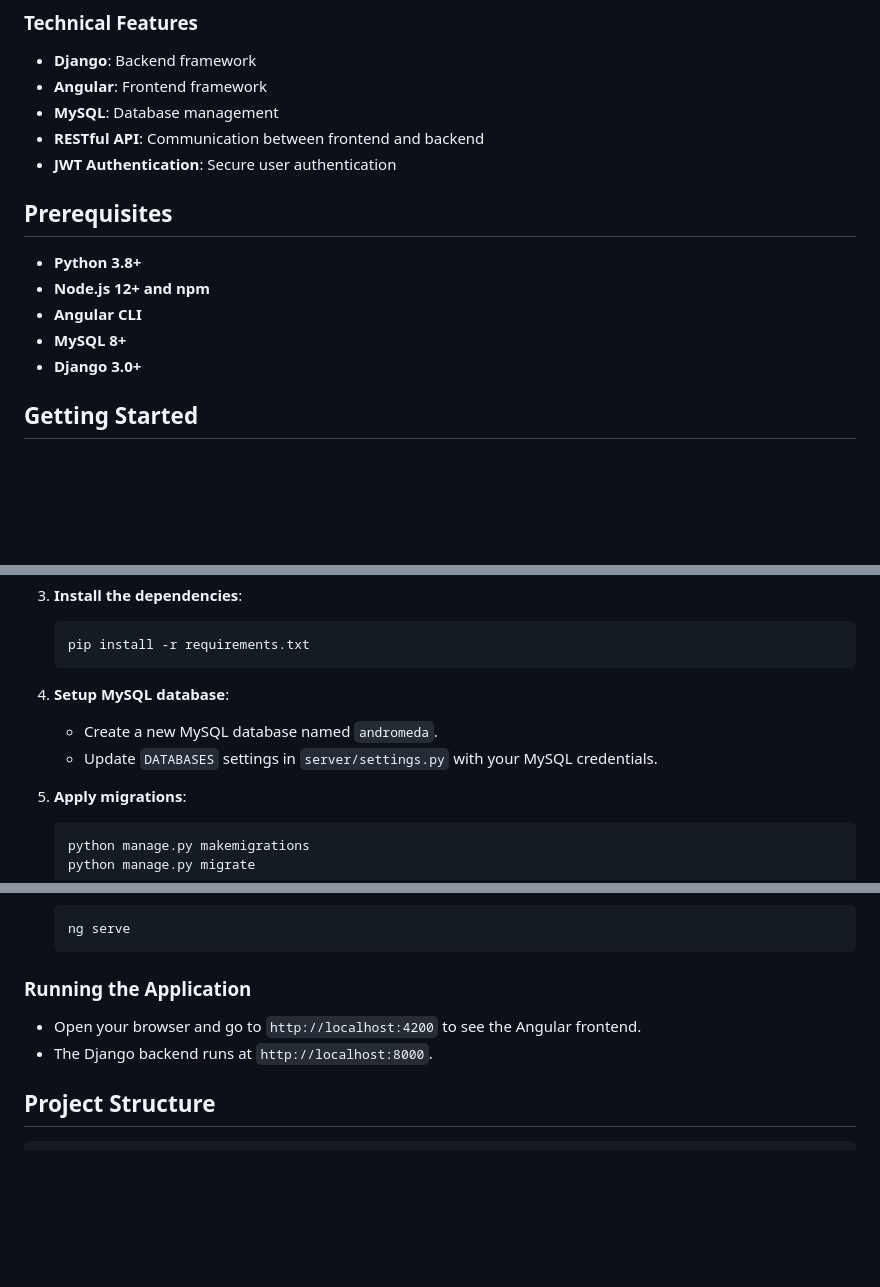
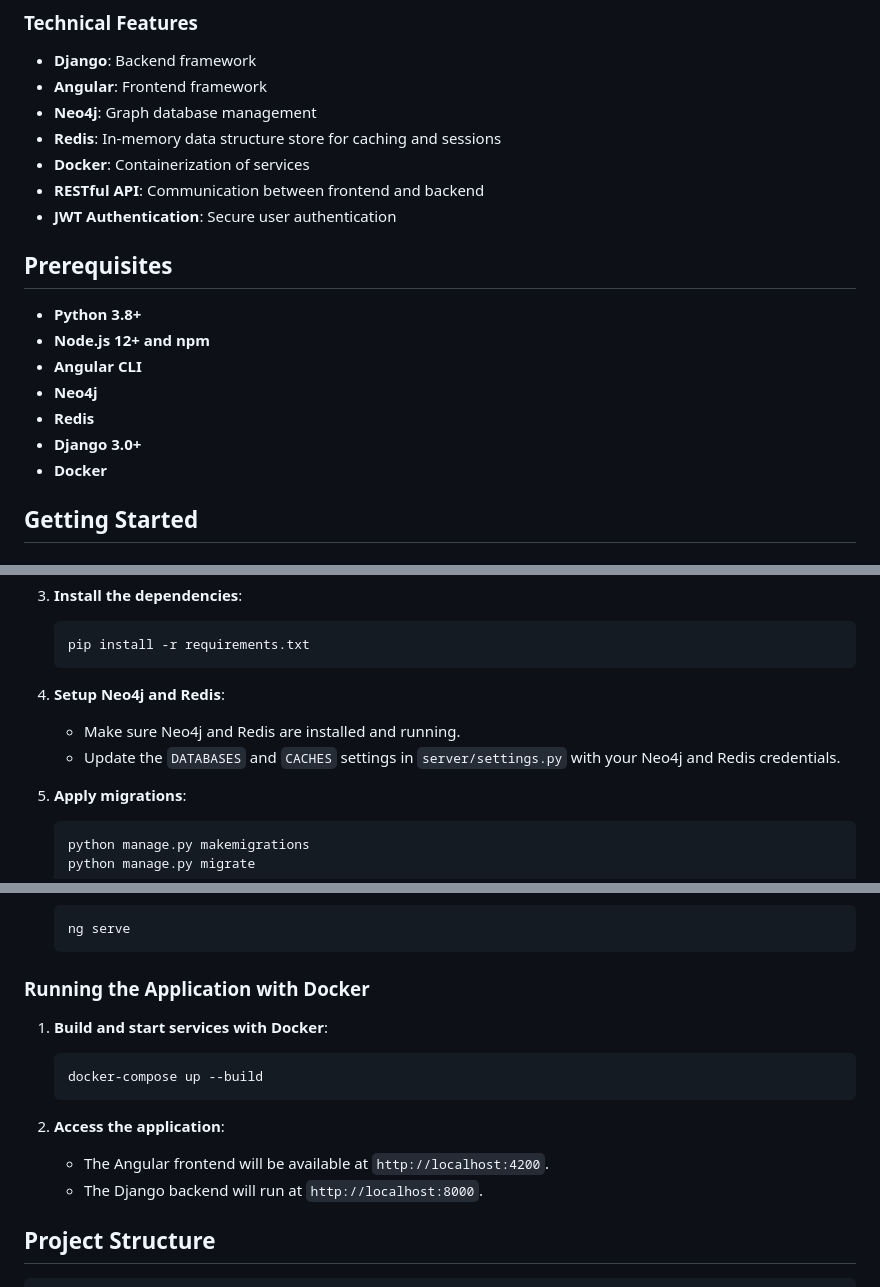
Before and after one commit to 7irelo/andromeda-web, a Markdown page: README.md, 3 parts joined by grey strips. Drawn GitHub-style; blank space fills up the shorter version.

````diff
--- a/README.md
+++ b/README.md
@@ -20,7 +20,9 @@
 ### Technical Features
 - **Django**: Backend framework
 - **Angular**: Frontend framework
-- **MySQL**: Database management
+- **Neo4j**: Graph database management
+- **Redis**: In-memory data structure store for caching and sessions
+- **Docker**: Containerization of services
 - **RESTful API**: Communication between frontend and backend
 - **JWT Authentication**: Secure user authentication
 
@@ -29,8 +31,10 @@
 - **Python 3.8+**
 - **Node.js 12+ and npm**
 - **Angular CLI**
-- **MySQL 8+**
+- **Neo4j**
+- **Redis**
 - **Django 3.0+**
+- **Docker**
 
 ## Getting Started
 
@@ -53,9 +57,9 @@
     pip install -r requirements.txt
     ```
 
-4. **Setup MySQL database**:
-    - Create a new MySQL database named `andromeda`.
-    - Update `DATABASES` settings in `server/settings.py` with your MySQL credentials.
+4. **Setup Neo4j and Redis**:
+    - Make sure Neo4j and Redis are installed and running.
+    - Update the `DATABASES` and `CACHES` settings in `server/settings.py` with your Neo4j and Redis credentials.
 
 5. **Apply migrations**:
     ```bash
@@ -90,10 +94,16 @@
     ng serve
     ```
 
-### Running the Application
+### Running the Application with Docker
 
-- Open your browser and go to `http://localhost:4200` to see the Angular frontend.
-- The Django backend runs at `http://localhost:8000`.
+1. **Build and start services with Docker**:
+    ```bash
+    docker-compose up --build
+    ```
+
+2. **Access the application**:
+    - The Angular frontend will be available at `http://localhost:4200`.
+    - The Django backend will run at `http://localhost:8000`.
 
 ## Project Structure
 
````
Also changed, not shown: other parts of README.md (+1 -5 lines).
